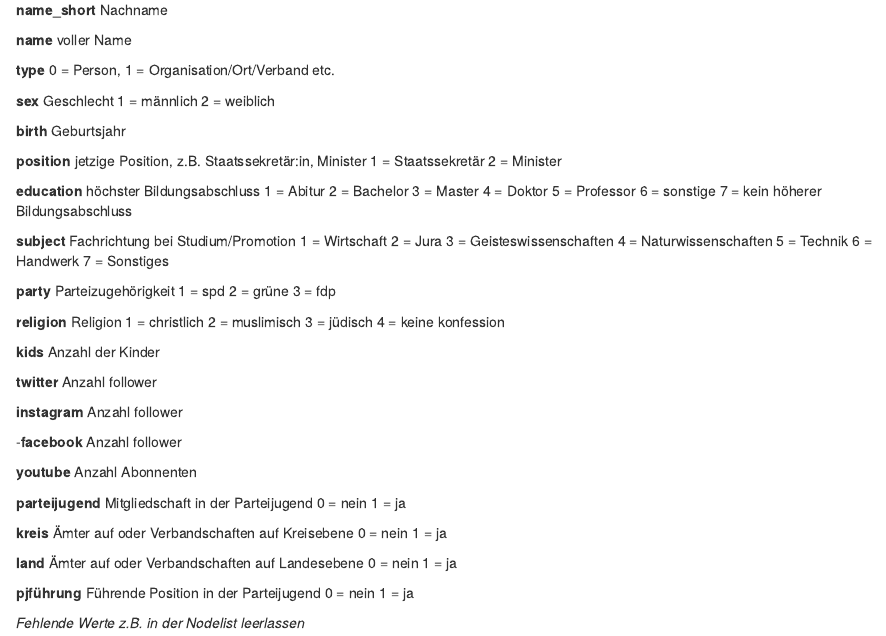
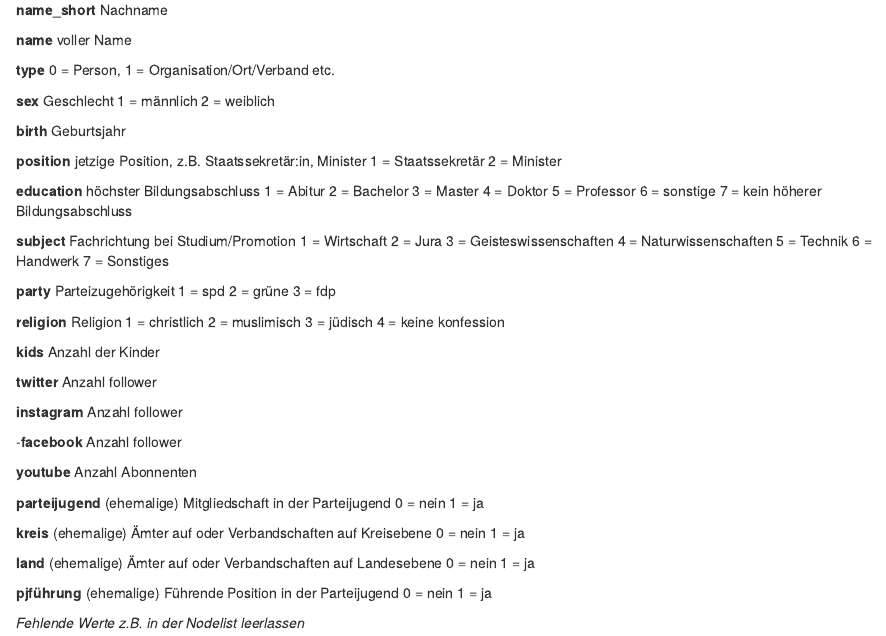
Before and after one commit to PostPelone/Sp-tzleMitSo-, an R Markdown document (Codebuch pw054.Rmd): the page in a window 1100 px wide, from 700 px down. Rendered offline with R 4.5, knitr and Pandoc, with nearby package versions.

Commit message:
Update Codebuch pw054.Rmd

```diff
--- a/Codebuch pw054.Rmd
+++ b/Codebuch pw054.Rmd
@@ -126,22 +126,22 @@ Anzahl follower
 Anzahl Abonnenten
 
 **parteijugend**
-Mitgliedschaft in der Parteijugend
+(ehemalige) Mitgliedschaft in der Parteijugend
 0 = nein
 1 = ja
 
 **kreis**
-Ämter auf oder Verbandschaften auf Kreisebene
+(ehemalige) Ämter auf oder Verbandschaften auf Kreisebene
 0 = nein
 1 = ja
 
 **land**
-Ämter auf oder Verbandschaften auf Landesebene
+(ehemalige) Ämter auf oder Verbandschaften auf Landesebene
 0 = nein
 1 = ja
 
 **pjführung**
-Führende Position in der Parteijugend
+(ehemalige) Führende Position in der Parteijugend
 0 = nein
 1 = ja
 
```
